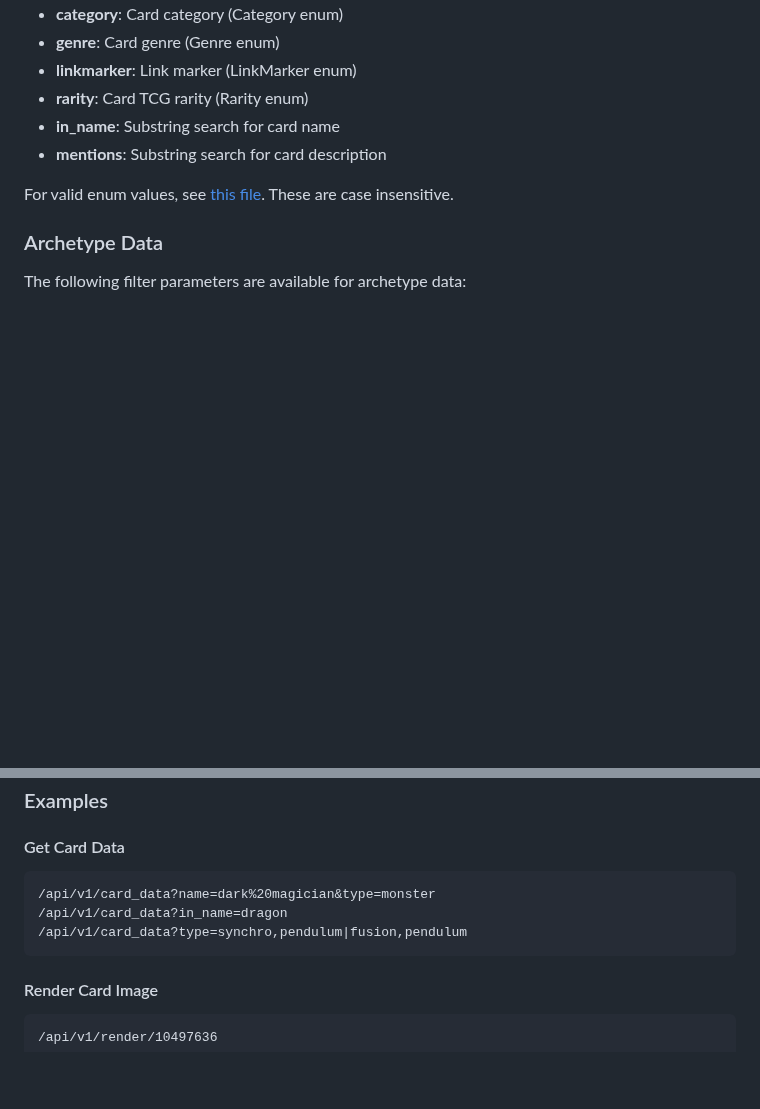
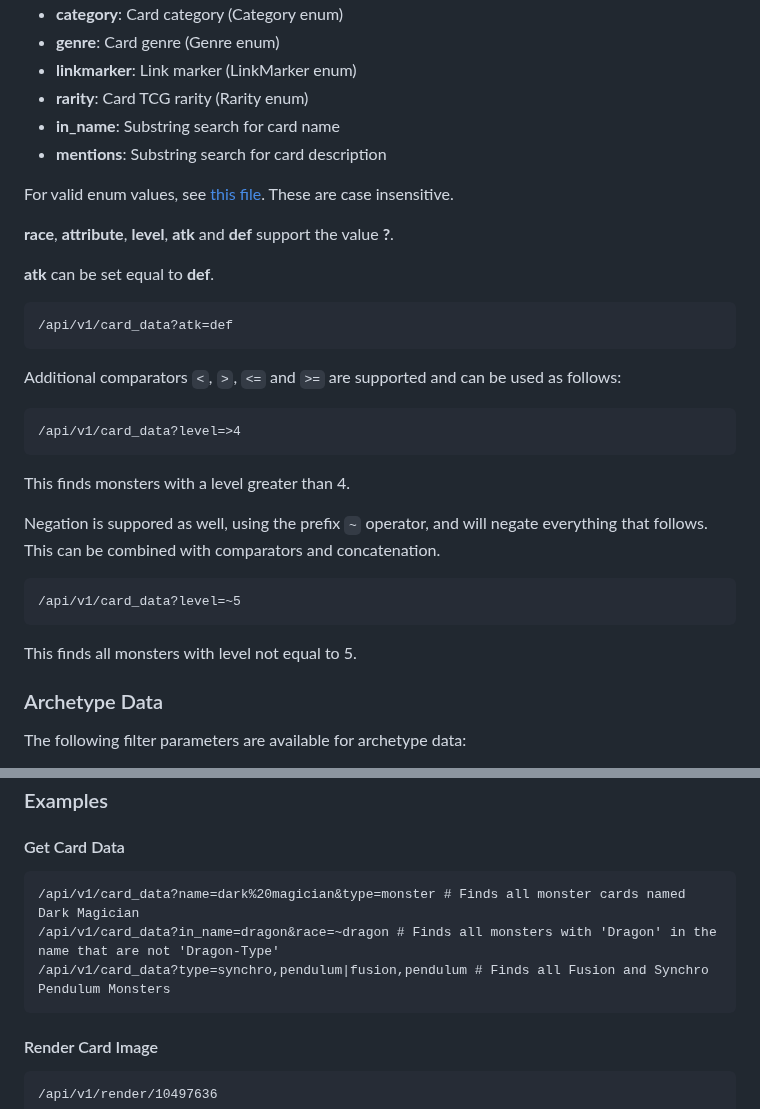
Before and after one commit to man-netcat/yugiapi, a Markdown page: README.md, 2 parts joined by grey strips. GitHub-like rendering; blank space fills up the shorter version.

````diff
--- a/README.md
+++ b/README.md
@@ -74,6 +74,30 @@ The following filter parameters are available for card data:
 
 For valid enum values, see [this file](https://github.com/man-netcat/yugitoolbox/blob/main/src/enums.py). These are case insensitive.
 
+**race**, **attribute**, **level**, **atk** and **def** support the value **?**.
+
+**atk** can be set equal to **def**.
+
+```
+/api/v1/card_data?atk=def
+```
+
+Additional comparators `<`, `>`, `<=` and `>=` are supported and can be used as follows:
+
+```
+/api/v1/card_data?level=>4
+```
+
+This finds monsters with a level greater than 4.
+
+Negation is suppored as well, using the prefix `~` operator, and will negate everything that follows. This can be combined with comparators and concatenation.
+
+```
+/api/v1/card_data?level=~5
+```
+
+This finds all monsters with level not equal to 5.
+
 ### Archetype Data
 The following filter parameters are available for archetype data:
 
@@ -94,9 +118,9 @@ The following filter parameters are available for set data:
 #### Get Card Data
 
 ```
-/api/v1/card_data?name=dark%20magician&type=monster
-/api/v1/card_data?in_name=dragon
-/api/v1/card_data?type=synchro,pendulum|fusion,pendulum
+/api/v1/card_data?name=dark%20magician&type=monster # Finds all monster cards named Dark Magician
+/api/v1/card_data?in_name=dragon&race=~dragon # Finds all monsters with 'Dragon' in the name that are not 'Dragon-Type'
+/api/v1/card_data?type=synchro,pendulum|fusion,pendulum # Finds all Fusion and Synchro Pendulum Monsters
 ```
 
 #### Render Card Image
````
